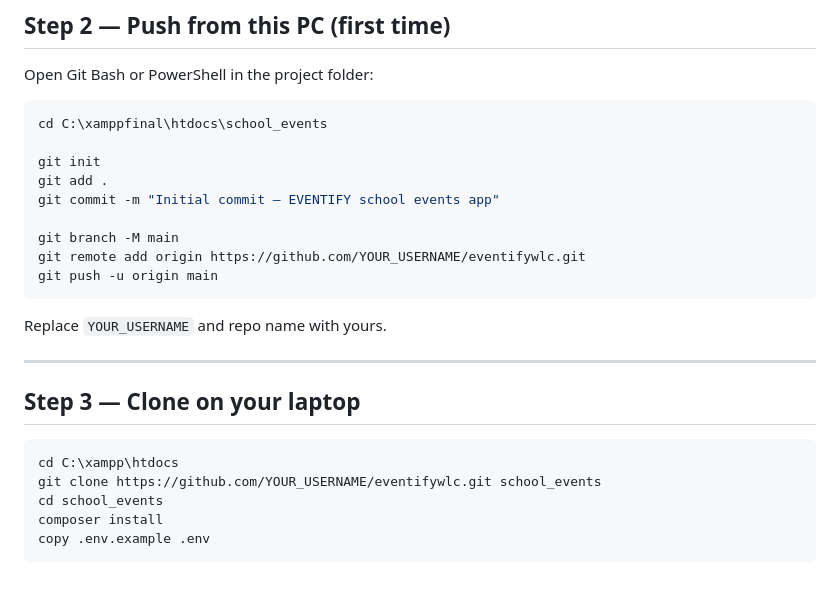
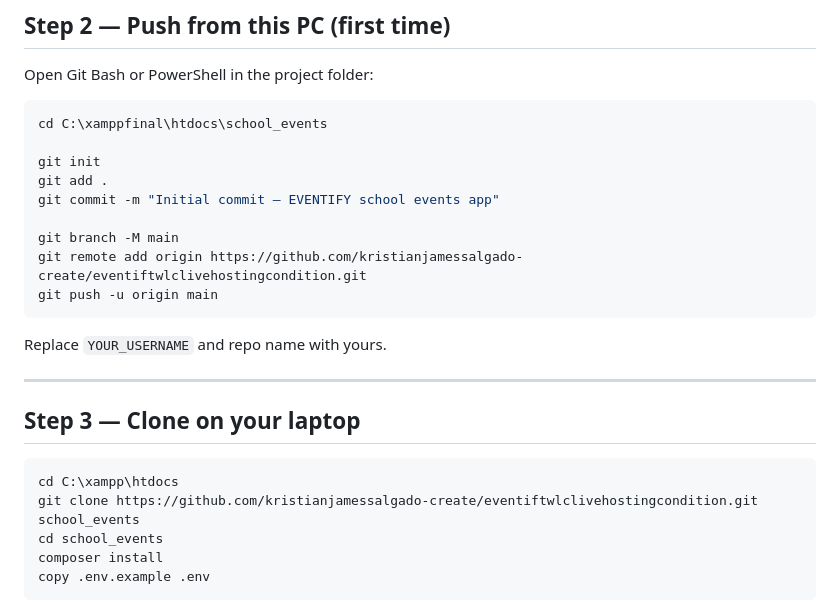
Before and after one commit to kristianjamessalgado-create/eventiftwlclivehostingcondition, a Markdown page: docs/GITHUB_AND_DEPLOY.md, the part around the change. Rendered like a GitHub page; blank space fills up the shorter version.

Commit message:
Update GitHub docs with repo URL and safe PayMongo example placeholders

````diff
--- a/docs/GITHUB_AND_DEPLOY.md
+++ b/docs/GITHUB_AND_DEPLOY.md
@@ -36,7 +36,7 @@ git add .
 git commit -m "Initial commit — EVENTIFY school events app"
 
 git branch -M main
-git remote add origin https://github.com/YOUR_USERNAME/eventifywlc.git
+git remote add origin https://github.com/kristianjamessalgado-create/eventiftwlclivehostingcondition.git
 git push -u origin main
 ```
 
@@ -48,7 +48,7 @@ Replace `YOUR_USERNAME` and repo name with yours.
 
 ```bash
 cd C:\xampp\htdocs
-git clone https://github.com/YOUR_USERNAME/eventifywlc.git school_events
+git clone https://github.com/kristianjamessalgado-create/eventiftwlclivehostingcondition.git school_events
 cd school_events
 composer install
 copy .env.example .env
````
